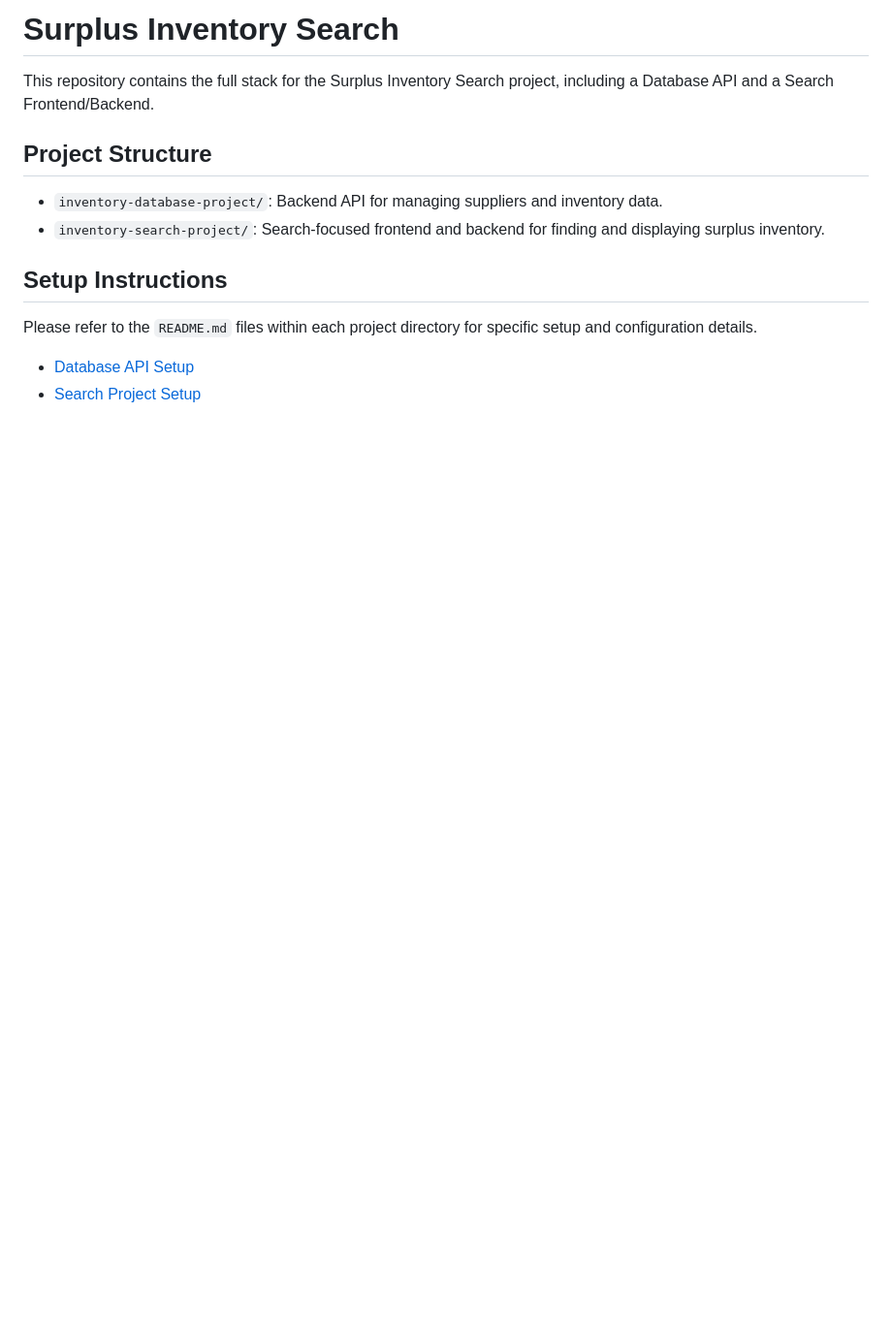
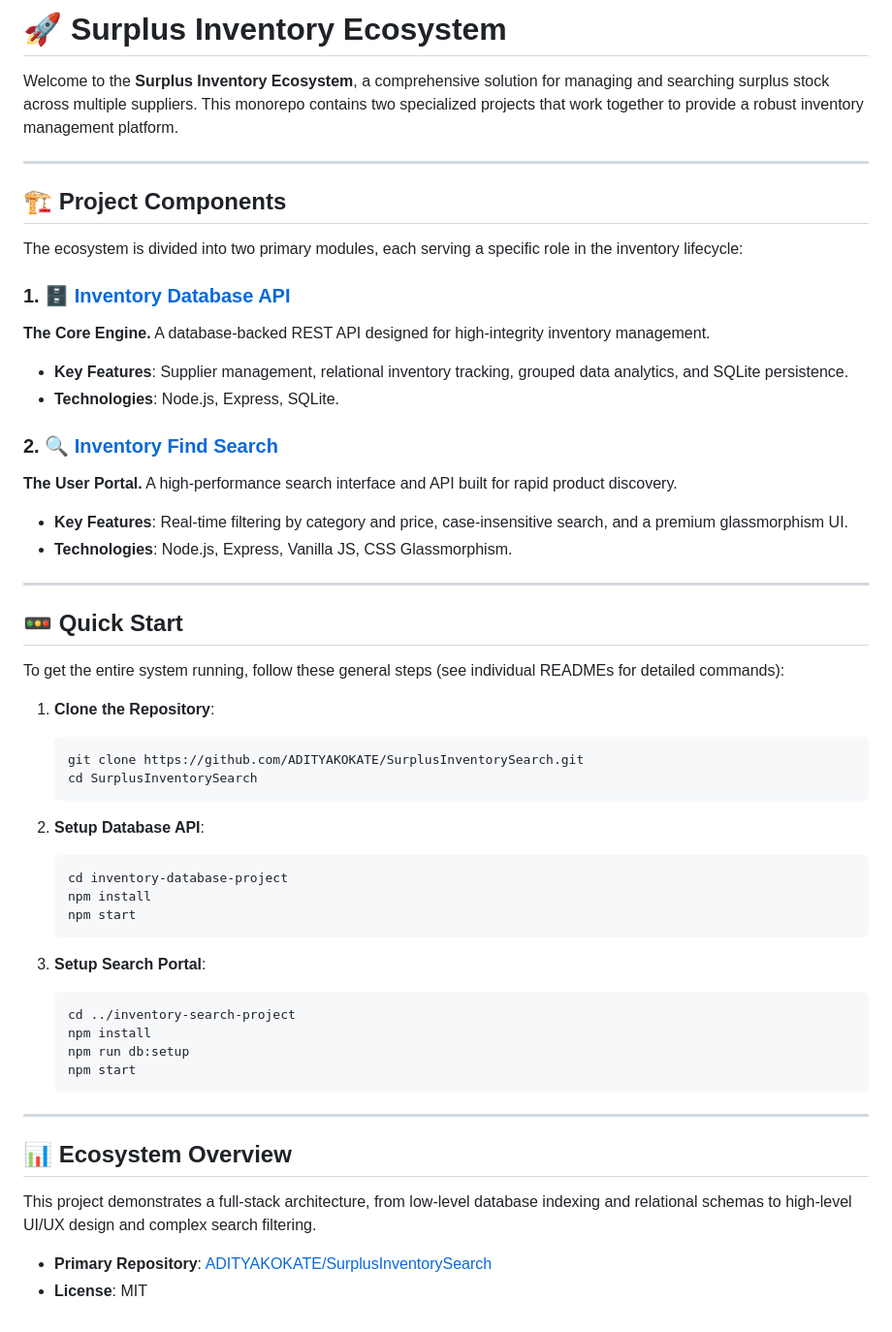
Before and after one commit to ADITYAKOKATE/SurplusInventorySearch, a Markdown page: README.md, the part around the change. Shown at 97% size. Drawn GitHub-style; blank space fills up the shorter version.

Commit message:
Initial commit of Surplus Inventory Search Project

````diff
--- a/README.md
+++ b/README.md
@@ -1,15 +1,55 @@
-# Surplus Inventory Search
+# 🚀 Surplus Inventory Ecosystem
 
-This repository contains the full stack for the Surplus Inventory Search project, including a Database API and a Search Frontend/Backend.
+Welcome to the **Surplus Inventory Ecosystem**, a comprehensive solution for managing and searching surplus stock across multiple suppliers. This monorepo contains two specialized projects that work together to provide a robust inventory management platform.
 
-## Project Structure
+---
 
-- `inventory-database-project/`: Backend API for managing suppliers and inventory data.
-- `inventory-search-project/`: Search-focused frontend and backend for finding and displaying surplus inventory.
+## 🏗️ Project Components
 
-## Setup Instructions
+The ecosystem is divided into two primary modules, each serving a specific role in the inventory lifecycle:
 
-Please refer to the `README.md` files within each project directory for specific setup and configuration details.
+### 1. [🗄️ Inventory Database API](./inventory-database-project/README.md)
+**The Core Engine.** A database-backed REST API designed for high-integrity inventory management.
+- **Key Features**: Supplier management, relational inventory tracking, grouped data analytics, and SQLite persistence.
+- **Technologies**: Node.js, Express, SQLite.
 
-- [Database API Setup](./inventory-database-project/README.md)
-- [Search Project Setup](./inventory-search-project/README.md)
+### 2. [🔍 Inventory Find Search](./inventory-search-project/README.md)
+**The User Portal.** A high-performance search interface and API built for rapid product discovery.
+- **Key Features**: Real-time filtering by category and price, case-insensitive search, and a premium glassmorphism UI.
+- **Technologies**: Node.js, Express, Vanilla JS, CSS Glassmorphism.
+
+---
+
+## 🚥 Quick Start
+
+To get the entire system running, follow these general steps (see individual READMEs for detailed commands):
+
+1.  **Clone the Repository**:
+    ```bash
+    git clone https://github.com/ADITYAKOKATE/SurplusInventorySearch.git
+    cd SurplusInventorySearch
+    ```
+
+2.  **Setup Database API**:
+    ```bash
+    cd inventory-database-project
+    npm install
+    npm start
+    ```
+
+3.  **Setup Search Portal**:
+    ```bash
+    cd ../inventory-search-project
+    npm install
+    npm run db:setup
+    npm start
+    ```
+
+---
+
+## 📊 Ecosystem Overview
+
+This project demonstrates a full-stack architecture, from low-level database indexing and relational schemas to high-level UI/UX design and complex search filtering.
+
+- **Primary Repository**: [ADITYAKOKATE/SurplusInventorySearch](https://github.com/ADITYAKOKATE/SurplusInventorySearch)
+- **License**: MIT
````
Also changed, not shown: inventory-database-project/README.md (+5 -5 lines), inventory-search-project/README.md (+5 -5 lines), inventory-database-project/images/Screenshot 2026-04-08 153934.png (added), inventory-database-project/images/Screenshot 2026-04-08 153948.png (added), inventory-search-project/images/Screenshot 2026-04-08 153752.png (added), inventory-search-project/images/Screenshot 2026-04-08 153810.png (added), 1 other file.
